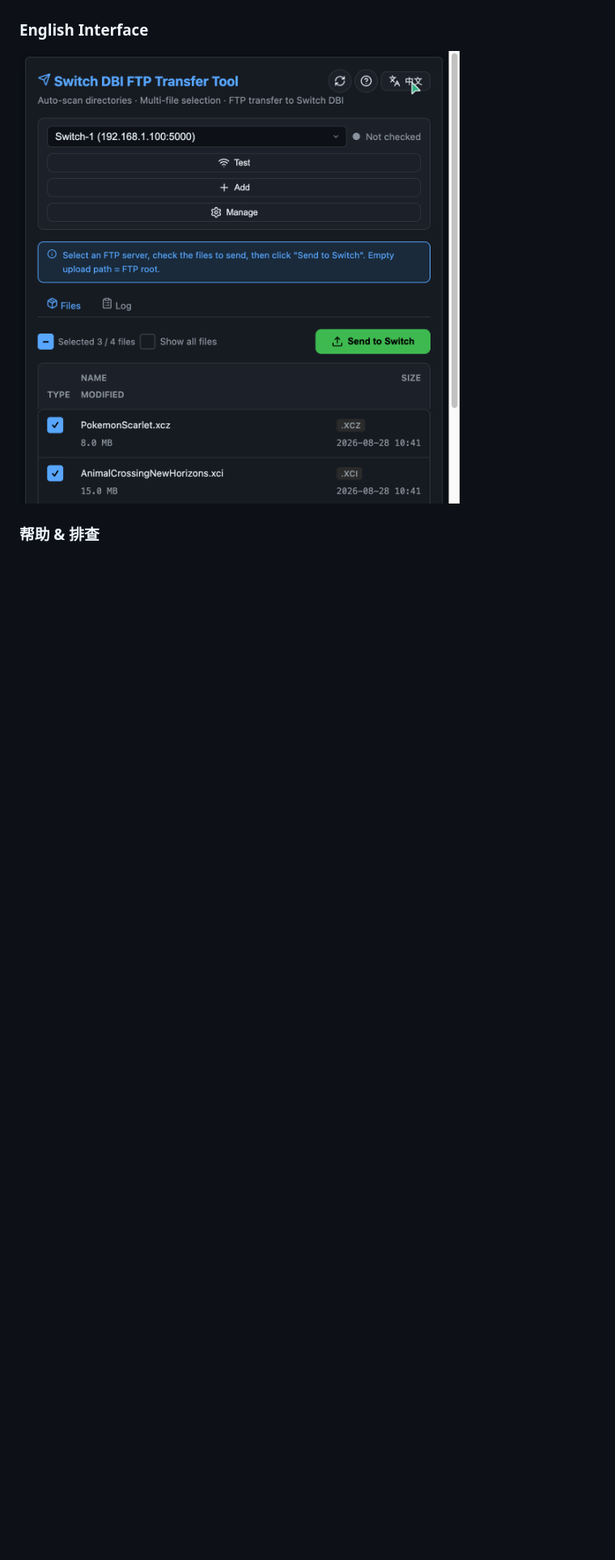
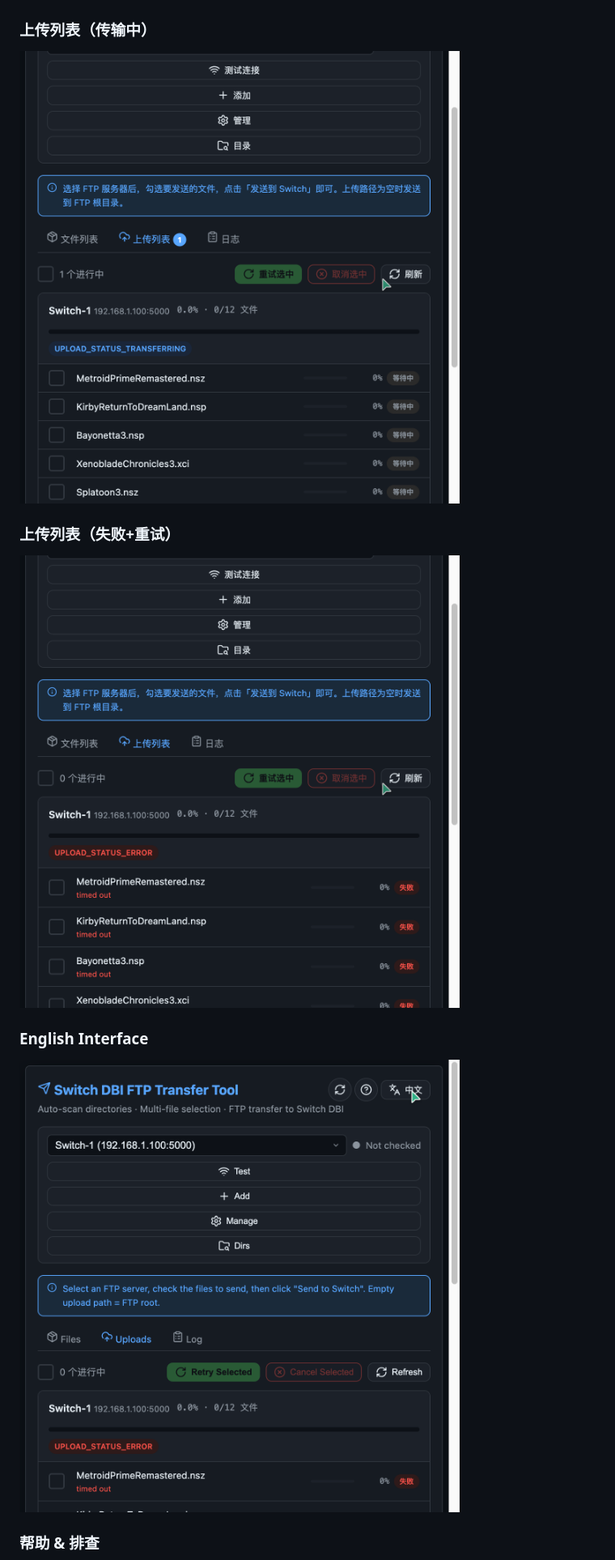
Before and after one commit to siruoren/ns-webftp-dbi, a Markdown page: README.md, the part around one of its changes. Shown at 81% size. GitHub-like rendering; pictures changed too: screenshots/main-en.png, screenshots/upload-list-active.png (added), screenshots/upload-list-failed.png (added); blank space fills up the shorter version.

```diff
--- a/README.md
+++ b/README.md
@@ -15,6 +15,14 @@
 ### 勾选文件
 
 ![勾选文件](screenshots/selected-files.png)
+
+### 上传列表（传输中）
+
+![上传列表-传输中](screenshots/upload-list-active.png)
+
+### 上传列表（失败+重试）
+
+![上传列表-失败重试](screenshots/upload-list-failed.png)
 
 ### English Interface
 
```
Also changed, not shown: other parts of README.md (+19 -9 lines), screenshots/help-modal.png, screenshots/main-zh.png, screenshots/selected-files.png, 1 other file.
